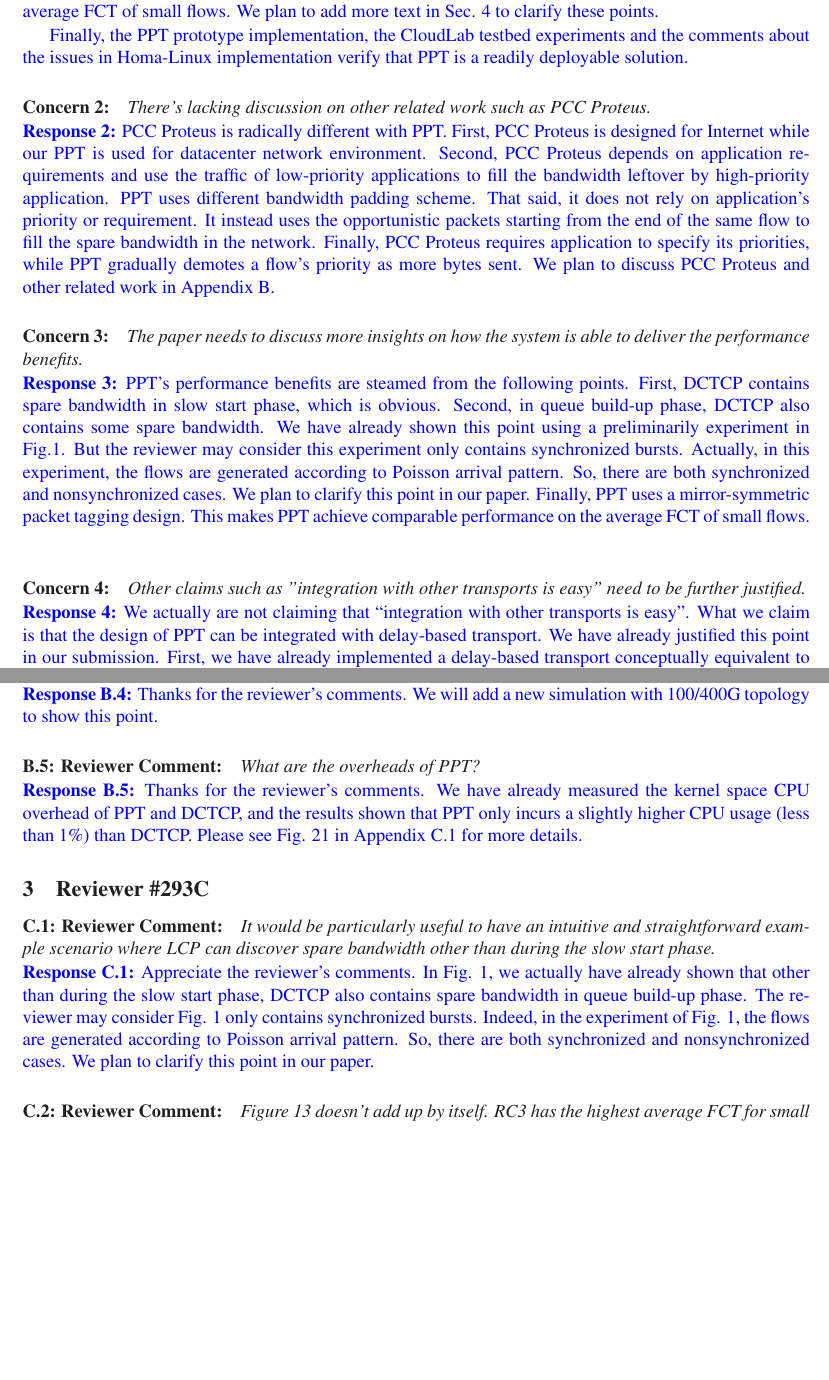
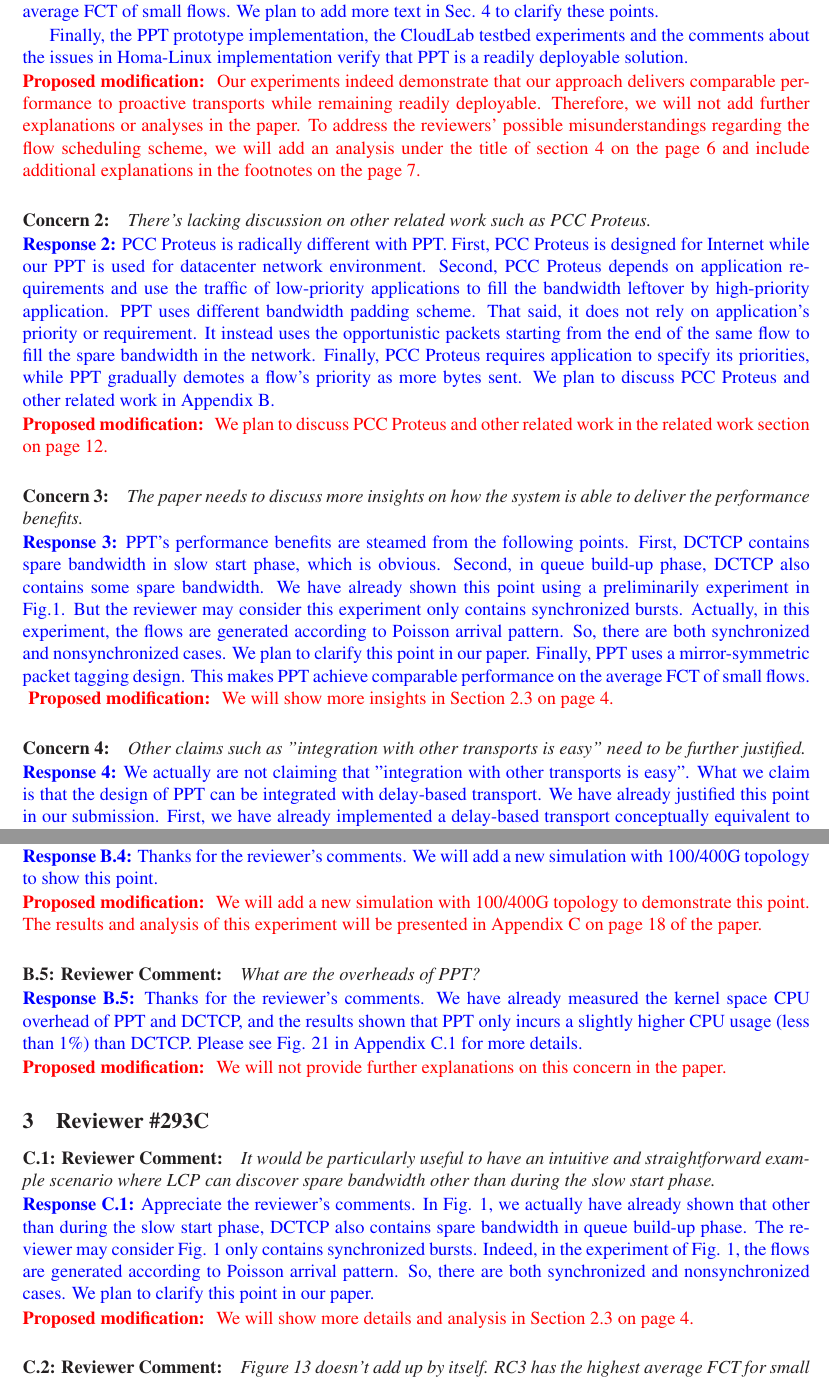
Before and after one commit to TJU-solide/PPT-revision-plan, a LaTeX document (revision_plan.tex): two parts of pages 2 and 6 of 7 before the commit and two parts of pages 2 and 6 of 8 after it, joined at a grey line, cut so that both start at the same text, the shorter picture padded with empty space. Compiled offline with LaTeX, dvips and Ghostscript.

Commit message:
update proposed modification

```diff
--- a/revision_plan.tex
+++ b/revision_plan.tex
@@ -128,6 +128,9 @@ From this point of view, our evaluation results can back this up. Please see the
 \textcolor{blue}{Finally, the PPT prototype implementation, the CloudLab testbed experiments and the comments about the issues in Homa-Linux implementation verify that PPT is a readily deployable solution.
 }
 
+\noindent\textcolor{red}{\textbf{Proposed modification: }
+Our experiments indeed demonstrate that our approach delivers comparable performance to proactive transports while remaining readily deployable. Therefore, we will not add further explanations or analyses in the paper. To address the reviewers' possible misunderstandings regarding the flow scheduling scheme, we will add an analysis under the title of section 4 on the page 6 and include additional explanations in the footnotes on the page 7.
+}
 
 
 %Thanks for the reviewer's comments.
@@ -157,6 +160,10 @@ First, PCC Proteus is designed for Internet while our PPT is used for datacenter
 Second, PCC Proteus depends on application requirements and use the traffic of low-priority applications to fill the bandwidth leftover by high-priority application. PPT uses different bandwidth padding scheme. That said, it does not rely on application's priority or requirement. It instead uses the opportunistic packets starting from the end of the same flow to fill the spare bandwidth in the network.
 Finally, PCC Proteus requires application to specify its priorities, while PPT gradually demotes a flow's priority as more bytes sent. We plan to discuss PCC Proteus and other related work in Appendix B.}
 
+\noindent\textcolor{red}{\textbf{Proposed modification: }
+We plan to discuss PCC Proteus and other related work in the related work section on page 12.
+}
+
 
 
 
@@ -178,6 +185,9 @@ PPT's performance benefits are steamed from the following points. First, DCTCP c
 Second, in queue build-up phase, DCTCP also contains some spare bandwidth. We have already shown this point using a preliminarily experiment in Fig.1. But the reviewer may consider this experiment only contains synchronized bursts. Actually, in this experiment, the flows are generated according to Poisson arrival  pattern. So, there are both synchronized and nonsynchronized cases. We plan to clarify this point in our paper.
 Finally, PPT uses a mirror-symmetric packet tagging design. This makes PPT achieve comparable performance on the average FCT of small flows.
 }
+\noindent\textcolor{red}{\textbf{Proposed modification: }
+We will show more insights in Section 2.3 on page 4.
+}
 
 %\noindent\textcolor{blue}{\textbf{Response 3:}
 %Thanks for the reviewer’s comments.
@@ -194,12 +204,20 @@ Finally, PPT uses a mirror-symmetric packet tagging design. This makes PPT achie
 {\it \paragraph{Concern 4:} Other claims such as "integration with other transports is easy" need to be further justified.}
 
 \noindent\textcolor{blue}{\textbf{Response 4:}
-We actually are not claiming that ``integration with other transports is easy".
+We actually are not claiming that "integration with other transports is easy".
 What we claim is that the design of PPT can be integrated with delay-based transport.
 We have already justified this point in our submission.
 First, we have already implemented a delay-based transport conceptually equivalent to Swift in the ns3 simulator and showed that PPT's design can improve the performance of the original delay-based transport. Please see Fig. 26 for more details.
 On the other hand, we have also discussed about the compatibility of PPT with other transports. Please see Appendix A for more details.
 }
+
+\noindent\textcolor{red}{\textbf{Proposed modification: }
+Given our analysis, we will not add further explanations in the paper.
+}
+
+
+
+
 
 %\noindent\textcolor{blue}{\textbf{Response 4:}
 %Thanks for the reviewer's comments.
@@ -256,6 +279,10 @@ From this point of view, our evaluation results can back this up. Please see the
 \textcolor{blue}{So, in summary, we are not simply dividing the traffic into four class of flows and coupling flows with different priorities to utilize the spare bandwidth. Instead, we divide each individual flow into two parts: the first part runs with high priorities while the second part runs with low priorities to utilize the spare bandwidth in the network. Moreover, the priority queuing is a incremental design to further optimize the average FCT of small flows. We plan to add more text in Sec. 4 to clarify these points.
 }
 
+\noindent\textcolor{red}{\textbf{Proposed modification: }
+We will add more text under the title of section 4 on page 6 and include additional explanations in the footnotes on page 7.
+}
+
 %\textcolor{blue}{Finally, the PPT prototype implementation, te CloudLab testbed experiments and the comments about the issues in Homa-Linux implementation verify that PPT is a readily deployable solution.
 %}
 
@@ -275,6 +302,10 @@ To avoid ambiguity, we will include footnotes in Section 3.2 to explain this poi
 \textcolor{blue}{On the other hand, as we have shown in the above response, the priority queuing design does not affect the primary goal of optimizing the overall average FCT of flows. It is an add-on design on the parallel control loop to further optimize the average FCT of small flows.
 }
 
+\noindent\textcolor{red}{\textbf{Proposed modification: }
+We will not provide further explanations on this concern in the paper.
+}
+
 %\textcolor{blue}{We would like to clarify the goals of PPT uses such priority queues is to optimize the performance of small flows. This design motivated by PPT's dual-loop rate control treats all flows equally in the network. Specifically, the packets of small flows may be queued after those of large flows. Therefore, PPT uses a mirror-symmetric packet tagging method which makes PPT achieve comparable small flow performance with Homa. We plan to add more text in Sec.4 to clarify these point.
 %}
 
@@ -287,6 +318,10 @@ Second, PCC Proteus depends on application requirements and use the traffic of l
 Finally, PCC Proteus requires application to specify its priorities, while PPT gradually demotes a flow's priority as more bytes sent. We will plan to discuss PCC Proteus and other related work in Appendix B.
 }
 
+\noindent\textcolor{red}{\textbf{Proposed modification: }
+We plan to discuss PCC Proteus in the related work section on page 12.
+}
+
 {\it \paragraph{A.4: Reviewer Comment:}Another major issue is that the paper somehow gets a free lunch, and we do not get much intuition about it. PPT handily beats state-of-the-art algorithms on small-flow FCTs, which was expected. We would expect a small hit for long-flow FCTs on the other hand. Instead, it also easily beats them for long-flow FCTs. The paper should devote much more space to explain the intuition behind this out-performance, and convey why this is not just due to the choice of the network and/or workload parameters. Is it due to the better bandwidth utilization? To the use of priorities? Would it still hold if the competing algorithm had 4 priorities with DCTCP or HPCC in each?}
 
 \noindent\textcolor{blue}{\textbf{Response A.4}
@@ -297,6 +332,11 @@ We have already verified these points in design space section (Sec. 2.3).}
 \textcolor{blue}{Regarding the 4 classes (or priorities) of traffic, we have already claimed in the above response that we are not simply dividing the traffic into four class of flows and coupling flows with different priorities to utilize the spare bandwidth. Instead, we divide each individual flow into two parts: the first part runs with high priorities while the second part runs with low priorities to utilize the spare bandwidth in the network.
 So, it makes little sense to compare PPT with an algorithm that has 4 priorities with DCTCP or HPCC in each.
 But we do have already compared PPT with HPCC directly and the results demonstrated that PPT outperforms HPCC. Please see Fig. 16 for more details. }
+
+\noindent\textcolor{red}{\textbf{Proposed modification: }
+Given our analysis, we will not add further explanations in the paper.
+}
+
 
 
 
@@ -321,6 +361,10 @@ In this case, the opportunistic packets for flow 1 will not be sent, because que
 \textcolor{blue}{
 On the other hand, PPT will open an LCP loop for each of the flow in flows 2$\sim$11 (if they are identified as small flows) to let them send opportunistic packets. However, these opportunistic packets may be queued or dropped due to buffer overflow, thus their LCP loops will be closed in a short while.
 }
+
+\noindent\textcolor{red}{\textbf{Proposed modification: }
+Given our analysis, we will not add further explanations in the paper.
+}
 %PPT actually will not send the opportunity packet when 10 more flows arrive.
 %Specifically, traffic bursts result in more ECN-marked packets.
 %The value of $\alpha$ increases due to Eq. (1), when PPT will not send any opportunity packets.
@@ -334,6 +378,9 @@ On the other hand, PPT will open an LCP loop for each of the flow in flows 2$\si
 
 \noindent\textcolor{blue}{\textbf{Response A.6:} Thanks for the reviewer's comments. Actually, we are not simply dividing the traffic into four class of flows and coupling flows with different priorities to utilize the spare bandwidth. Instead, we divide each individual flow into two parts: the first part runs with high priorities while the second part runs with low priorities to utilize the spare bandwidth in the network.}
 
+\noindent\textcolor{red}{\textbf{Proposed modification: }
+To address the reviewers' possible misunderstandings regarding the flow scheduling scheme, we will add an analysis under the title of section 4 on page 6 and include additional explanations in the footnotes on page 7.
+}
 %\noindent\textcolor{blue}{\textbf{Response A.2:}
 %Thanks for the reviewer's comments.
 %At the beginning of Section 3, we mentioned that "LCP sends opportunistic packets from the tail end."
@@ -362,13 +413,22 @@ On the other hand, even if $\alpha$ is greater than 0.5: it represents the netwo
 %At this point, $\alpha$ must be less than 0.5, which makes this large flow utilize the spare bandwidth.
 }
 
+\noindent\textcolor{red}{\textbf{Proposed modification: }
+We will not provide further explanations on this concern in the paper.
+}
+
 {\it \paragraph{B.3: Reviewer Comment:} It is unclear how PPT deals with fairness as flows arrive and leave. Suppose two large flows sharing a common bottleneck link arrive one after the other. The latter flow might see much lower $W_{max}$ (50\%?) than the earlier flow. In every LCP loop initialization (case 2), the latter flow would compute a lower value of initial congestion window and send less packets via LCP compared to the earlier flow.}
+
 
 
 \noindent\textcolor{blue}{\textbf{Response B.3:}
 Thanks for the reviewer’s comments.
 To be frank, we have not taken into account the fairness issue in this scenario.
 We will discuss this point in Appendix A.
+}
+
+\noindent\textcolor{red}{\textbf{Proposed modification: }
+We will add an analysis in the future work section on page 12.
 }
 
 {\it \paragraph{B.4: Reviewer Comment:} As the paper targets the issue of underutilizing high datacenter bandwidth, I wonder if some of the simulations could have been done at higher line rates (400+ Gbps) to demonstrate the problem more clearly.}
@@ -379,12 +439,21 @@ Thanks for the reviewer’s comments.
 We will add a new simulation with 100/400G topology to show this point.
 }
 
+\noindent\textcolor{red}{\textbf{Proposed modification: }
+We will add a new simulation with 100/400G topology to demonstrate this point. The results and analysis of this experiment will be presented in Appendix C on page 18 of the paper.
+}
+
+
 {\it \paragraph{B.5: Reviewer Comment:} What are the overheads of PPT?}
 
 \noindent\textcolor{blue}{\textbf{Response B.5:}
 Thanks for the reviewer’s comments.
 We have already measured the kernel space CPU overhead of PPT and DCTCP, and the results shown that PPT only incurs a slightly higher CPU usage (less than 1\%) than DCTCP.
 Please see Fig. 21 in Appendix C.1 for more details.
+}
+
+\noindent\textcolor{red}{\textbf{Proposed modification: }
+We will not provide further explanations on this concern in the paper.
 }
 
 \subsection{Reviewer \#293C}
@@ -395,6 +464,9 @@ Appreciate the reviewer’s comments.
 In Fig. 1, we actually have already shown that other than during the slow start phase, DCTCP also contains spare bandwidth in queue build-up phase. The reviewer may consider Fig. 1 only contains synchronized bursts. Indeed, in the experiment of Fig. 1, the flows are generated according to Poisson arrival  pattern. So, there are both synchronized and nonsynchronized cases. We plan to clarify this point in our paper.
 }
 
+\noindent\textcolor{red}{\textbf{Proposed modification: }
+We will show more details and analysis in Section 2.3 on page 4.
+}
 %\noindent\textcolor{blue}{\textbf{Response C.1:}
 %Thanks for the reviewer’s comments.
 %Indeed, in section 2.3, we mention that \emph{DCTCP marks ECN at the switch for arriving packets if queue occupancy exceeds a threshold K, and the sender cuts the window based on the fraction of ECN marked ACKs. So, when there are multiple concurrent flows, DCTCP may mark ECN for packets from many flows, which may cut windows simultaneously, thus causing a sudden drain on the switch buffer and leaving bandwidth underutilized.}
@@ -443,6 +522,10 @@ Moreover, through our design and experiments, we have already demonstrated that
 These factors motivate us to design an add-on system on DCTCP.
 }
 
+\noindent\textcolor{red}{\textbf{Proposed modification: }
+	Given our analysis, we will not add further explanations in the paper.
+}
+
 {\it \paragraph{D.2: Reviewer Comment:}Related work: The paper misses the recent delay-based congestion control algorithms such as Timely and Swift both in the qualitative discussions (e.g., Table 1) and in the quantitative comparisons in the evaluation section. Appendix C provides some data but needs some clarification. What exactly is "a delay-based transport (conceptually equivalent to Swift)." What is the actual algorithm?}
 
 \noindent\textcolor{blue}{\textbf{Response D.2}
@@ -464,6 +550,10 @@ However, Homa-Linux over-tunes the entire TCP/IP network stack and suffers from
 %We will add more detailed analyses in the paper.
 }
 
+\noindent\textcolor{red}{\textbf{Proposed modification: }
+	Given our analysis, we will not add further explanations in the paper.
+}
+
 \subsection{Reviewer \#293E}
 
 {\it \paragraph{E.1: Reviewer Comment:} In production systems, priority queues are scarce resource. Using only two HW queues for one application will be a luxury. How does PTP perform with 2 prio queues (one high, one low) compared to existing production solutions like Swift, HPCC, DCTCP?}
@@ -491,3 +592,4 @@ We plan to discuss it in Appendix A.
+	We will add an analysis in the future work section on page 12.
 }
 
 
```
Also changed, not shown: revision_plan.pdf, revision_plan.tex (32 more changed lines), 3 other files.
